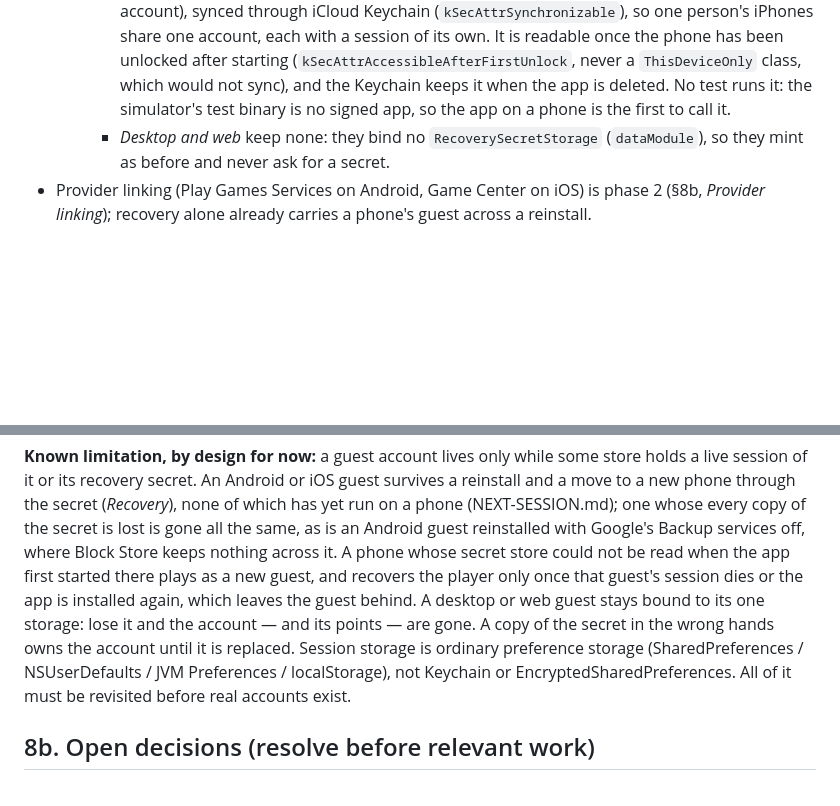
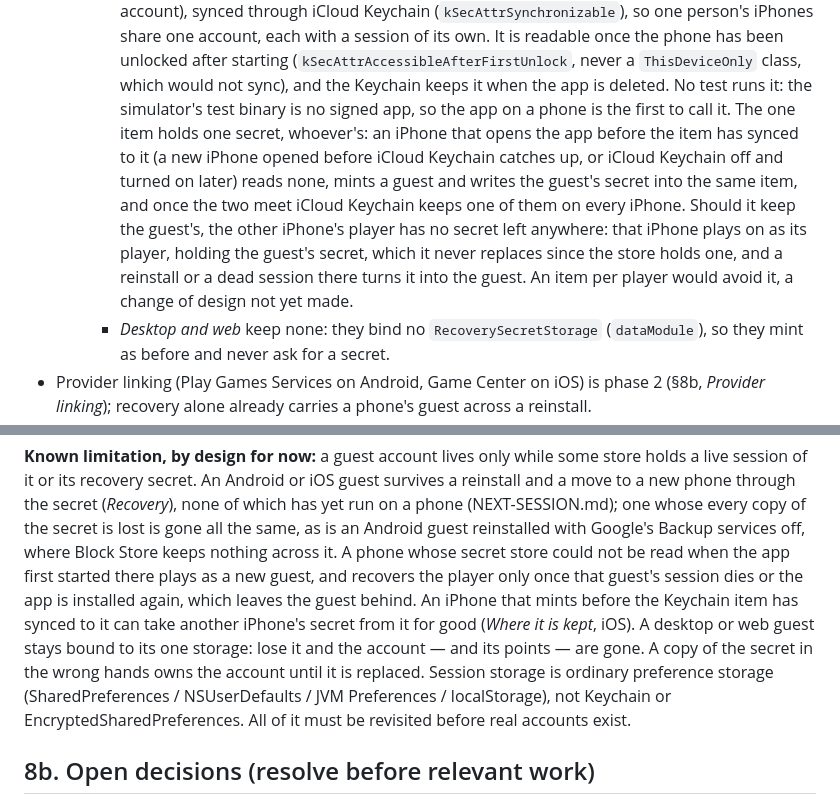
Before and after one commit to niktok1/would-you-rather, a Markdown page: CLAUDE.md, 2 parts joined by grey strips. Rendered like a GitHub page; blank space fills up the shorter version.

```diff
--- a/CLAUDE.md
+++ b/CLAUDE.md
@@ -539,7 +539,15 @@ auth SDK, satisfying §2.
       share one account, each with a session of its own. It is readable once the phone has been
       unlocked after starting (`kSecAttrAccessibleAfterFirstUnlock`, never a `ThisDeviceOnly` class,
       which would not sync), and the Keychain keeps it when the app is deleted. No test runs it: the
-      simulator's test binary is no signed app, so the app on a phone is the first to call it.
+      simulator's test binary is no signed app, so the app on a phone is the first to call it. The
+      one item holds one secret, whoever's: an iPhone that opens the app before the item has synced
+      to it (a new iPhone opened before iCloud Keychain catches up, or iCloud Keychain off and turned
+      on later) reads none, mints a guest and writes the guest's secret into the same item, and once
+      the two meet iCloud Keychain keeps one of them on every iPhone. Should it keep the guest's, the
+      other iPhone's player has no secret left anywhere: that iPhone plays on as its player, holding
+      the guest's secret, which it never replaces since the store holds one, and a reinstall or a
+      dead session there turns it into the guest. An item per player would avoid it, a change of
+      design not yet made.
     - *Desktop and web* keep none: they bind no `RecoverySecretStorage` (`dataModule`), so they mint as
       before and never ask for a secret.
 - Provider linking (Play Games Services on Android, Game Center on iOS) is phase 2 (§8b, *Provider
@@ -590,11 +598,12 @@ one whose every copy of the secret is lost is gone all the same, as is an Androi
 with Google's Backup services off, where Block Store keeps nothing across it. A phone whose secret
 store could not be read when the app first started there plays as a new guest, and recovers the
 player only once that guest's session dies or the app is installed again, which leaves the guest
-behind. A desktop or web guest stays bound to its one storage: lose it and the account — and its
-points — are gone. A copy of the secret in the wrong hands owns the account until it is replaced.
-Session storage is ordinary preference storage (SharedPreferences / NSUserDefaults / JVM
-Preferences / localStorage), not Keychain or EncryptedSharedPreferences. All of it must be revisited
-before real accounts exist.
+behind. An iPhone that mints before the Keychain item has synced to it can take another iPhone's
+secret from it for good (*Where it is kept*, iOS). A desktop or web guest stays bound to its one
+storage: lose it and the account — and its points — are gone. A copy of the secret in the wrong
+hands owns the account until it is replaced. Session storage is ordinary preference storage
+(SharedPreferences / NSUserDefaults / JVM Preferences / localStorage), not Keychain or
+EncryptedSharedPreferences. All of it must be revisited before real accounts exist.
 
 ## 8b. Open decisions (resolve before relevant work)
 
```
Also changed, not shown: NEXT-SESSION.md (+10 -8 lines).
